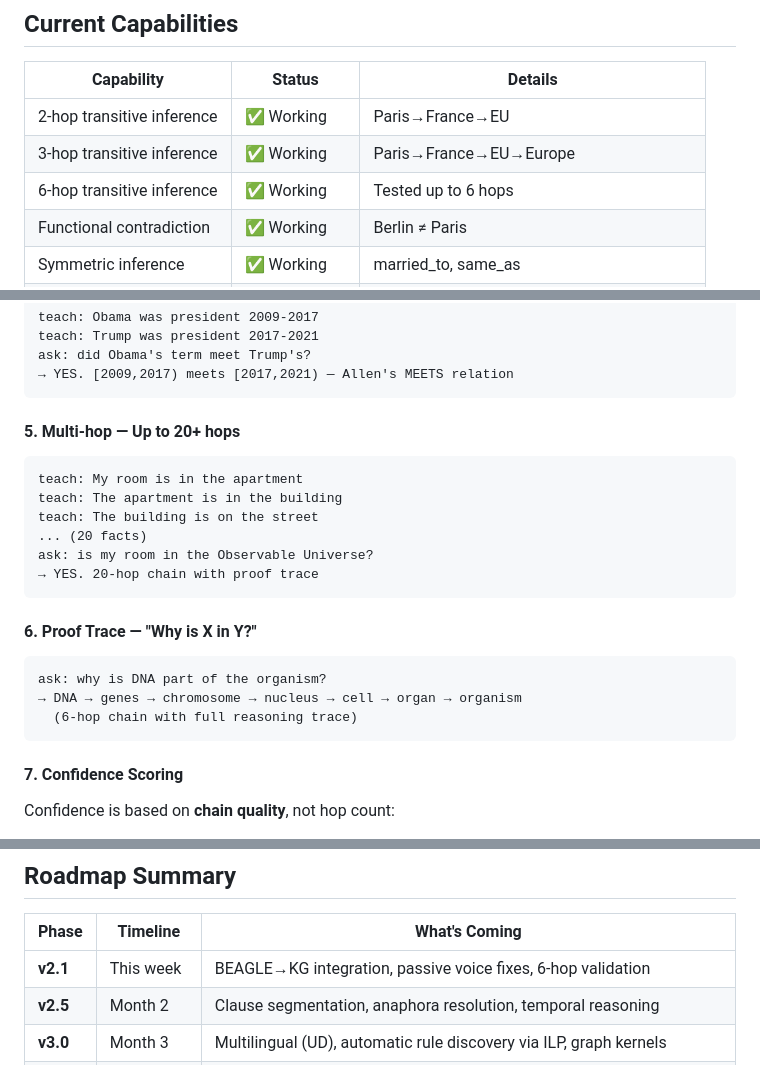
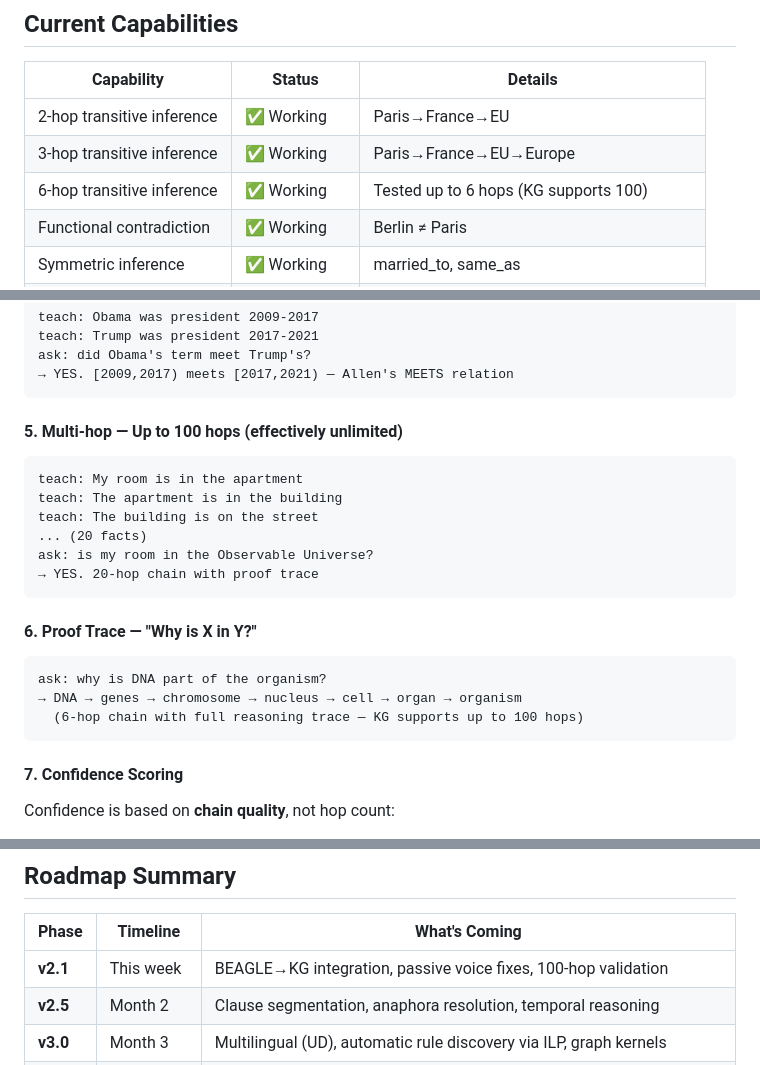
Before and after one commit to kgrsajid/thinking-dust-v2, a Markdown page: README.md, 3 parts joined by grey strips. Drawn GitHub-style.

Commit message:
docs: update hop limits - KG supports 100 hops, not 6

````diff
--- a/README.md
+++ b/README.md
@@ -114,7 +114,7 @@ relation: capital_of functional inverse:has_capital
 |------------|--------|---------|
 | 2-hop transitive inference | ✅ Working | Paris→France→EU |
 | 3-hop transitive inference | ✅ Working | Paris→France→EU→Europe |
-| 6-hop transitive inference | ✅ Working | Tested up to 6 hops |
+| 6-hop transitive inference | ✅ Working | Tested up to 6 hops (KG supports 100) |
 | Functional contradiction | ✅ Working | Berlin ≠ Paris |
 | Symmetric inference | ✅ Working | married_to, same_as |
 | Inverse relations | ✅ Working | capital_of ↔ has_capital |
@@ -240,7 +240,7 @@ ask: did Obama's term meet Trump's?
 → YES. [2009,2017) meets [2017,2021) — Allen's MEETS relation
 ```
 
-#### 5. Multi-hop — Up to 20+ hops
+#### 5. Multi-hop — Up to 100 hops (effectively unlimited)
 ```
 teach: My room is in the apartment
 teach: The apartment is in the building
@@ -254,7 +254,7 @@ ask: is my room in the Observable Universe?
 ```
 ask: why is DNA part of the organism?
 → DNA → genes → chromosome → nucleus → cell → organ → organism
-  (6-hop chain with full reasoning trace)
+  (6-hop chain with full reasoning trace — KG supports up to 100 hops)
 ```
 
 #### 7. Confidence Scoring
@@ -306,7 +306,7 @@ Answer + proof trace returned (<50ms)
 
 | Phase | Timeline | What's Coming |
 |-------|---------|---------------|
-| **v2.1** | This week | BEAGLE→KG integration, passive voice fixes, 6-hop validation |
+| **v2.1** | This week | BEAGLE→KG integration, passive voice fixes, 100-hop validation |
 | **v2.5** | Month 2 | Clause segmentation, anaphora resolution, temporal reasoning |
 | **v3.0** | Month 3 | Multilingual (UD), automatic rule discovery via ILP, graph kernels |
 | **Pro** | Month 3–6 | TD Pro integration: Liquid-KAN + Hypernetwork + NCA for novel problems |
````
Also changed, not shown: ARCHITECTURE.md (+8 -12 lines), DEVELOPMENT.md (+4 -4 lines).
